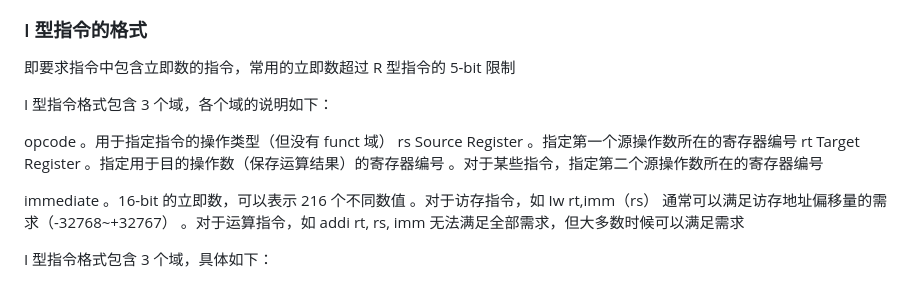
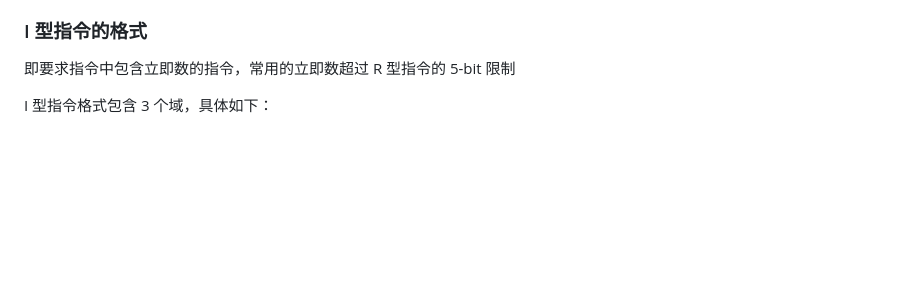
Before and after one commit to EmptyBlueBox/Computer_Architectures-ljl-2024Spring-PKU, a Markdown page: MOOC/notes/3-指令系统体系结构.md, the part around the change. Drawn GitHub-style; blank space fills up the shorter version.

Commit message:
docs: polish note

```diff
--- a/MOOC/notes/3-指令系统体系结构.md
+++ b/MOOC/notes/3-指令系统体系结构.md
@@ -1025,23 +1025,6 @@ rd =8（目的操作数），rs=9（第一个源操作数）rt = 10（第二个
 
 即要求指令中包含立即数的指令，常用的立即数超过 R 型指令的 5-bit 限制
 
-I 型指令格式包含 3 个域，各个域的说明如下：
-
-opcode
-。用于指定指令的操作类型（但没有 funct 域）
-rs Source Register
-。指定第一个源操作数所在的寄存器编号
-rt Target Register
-。指定用于目的操作数（保存运算结果）的寄存器编号
-。对于某些指令，指定第二个源操作数所在的寄存器编号
-
-immediate
-。16-bit 的立即数，可以表示 216 个不同数值
-。对于访存指令，如 Iw rt,imm（rs）
-通常可以满足访存地址偏移量的需求（-32768~+32767）
-。对于运算指令，如 addi rt, rs, imm
-无法满足全部需求，但大多数时候可以满足需求
-
 I 型指令格式包含 3 个域，具体如下：
 
 -   `opcode`：用于指定指令的操作类型。
```
